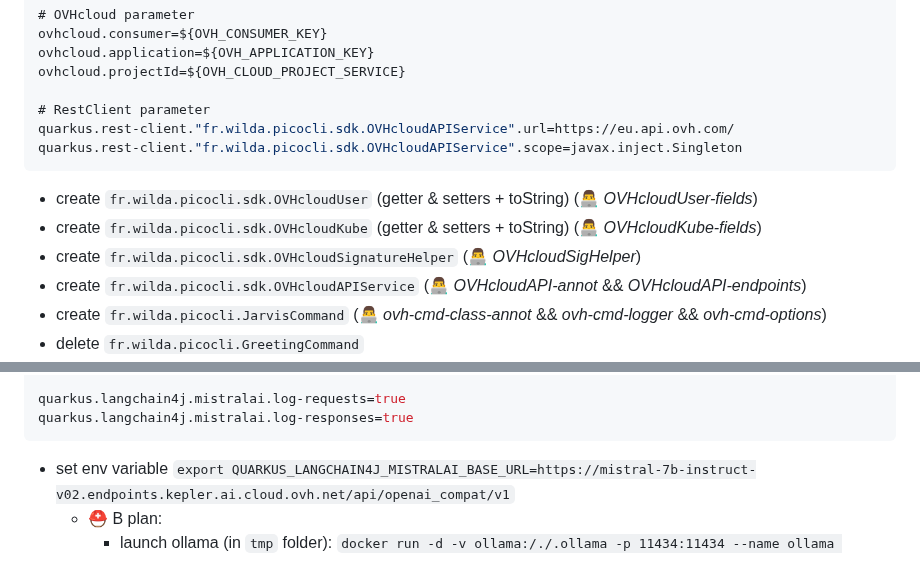
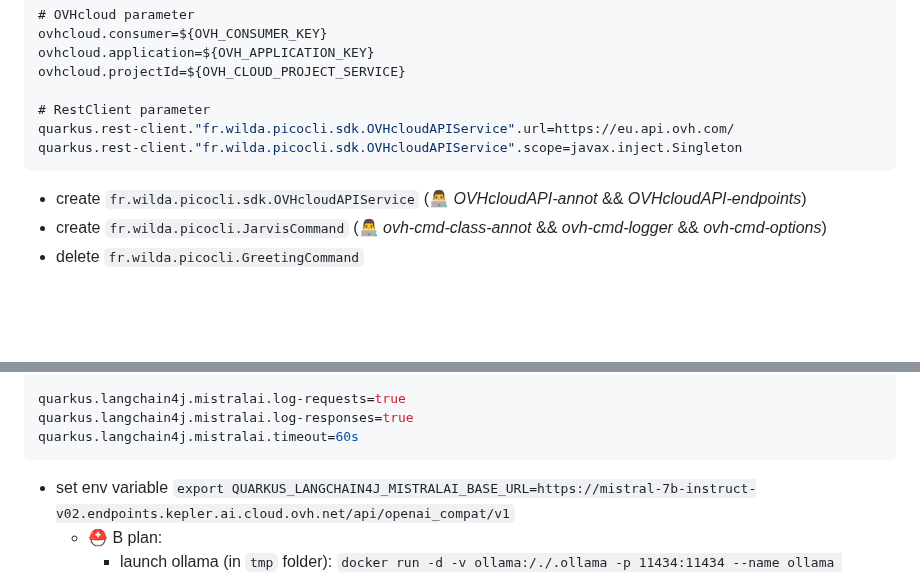
Before and after one commit to philippart-s/jarvis, a Markdown page: talk.md, 2 parts joined by grey strips. GitHub-like rendering; blank space fills up the shorter version.

Commit message:
doc: 📝 talk help

````diff
--- a/talk.md
+++ b/talk.md
@@ -43,9 +43,6 @@ ovhcloud.projectId=${OVH_CLOUD_PROJECT_SERVICE}
 quarkus.rest-client."fr.wilda.picocli.sdk.OVHcloudAPIService".url=https://eu.api.ovh.com/
 quarkus.rest-client."fr.wilda.picocli.sdk.OVHcloudAPIService".scope=javax.inject.Singleton
 ```
-  - create `fr.wilda.picocli.sdk.OVHcloudUser` (getter & setters + toString) (👨‍💻 _OVHcloudUser-fields_)
-  - create `fr.wilda.picocli.sdk.OVHcloudKube` (getter & setters + toString) (👨‍💻 _OVHcloudKube-fields_)
-  - create `fr.wilda.picocli.sdk.OVHcloudSignatureHelper` (👨‍💻 _OVHcloudSigHelper_)
   - create `fr.wilda.picocli.sdk.OVHcloudAPIService` (👨‍💻 _OVHcloudAPI-annot_ && _OVHcloudAPI-endpoints_)
   - create `fr.wilda.picocli.JarvisCommand` (👨‍💻 _ovh-cmd-class-annot_ && _ovh-cmd-logger_ && _ovh-cmd-options_)
   - delete `fr.wilda.picocli.GreetingCommand`
@@ -84,6 +81,7 @@ quarkus.langchain4j.mistralai.chat-model.model-name=Mistral-7B-Instruct-v0.2
 
 quarkus.langchain4j.mistralai.log-requests=true
 quarkus.langchain4j.mistralai.log-responses=true
+quarkus.langchain4j.mistralai.timeout=60s
 ```
   - set env variable `export QUARKUS_LANGCHAIN4J_MISTRALAI_BASE_URL=https://mistral-7b-instruct-v02.endpoints.kepler.ai.cloud.ovh.net/api/openai_compat/v1`
      - ⛑️ B plan:
````
